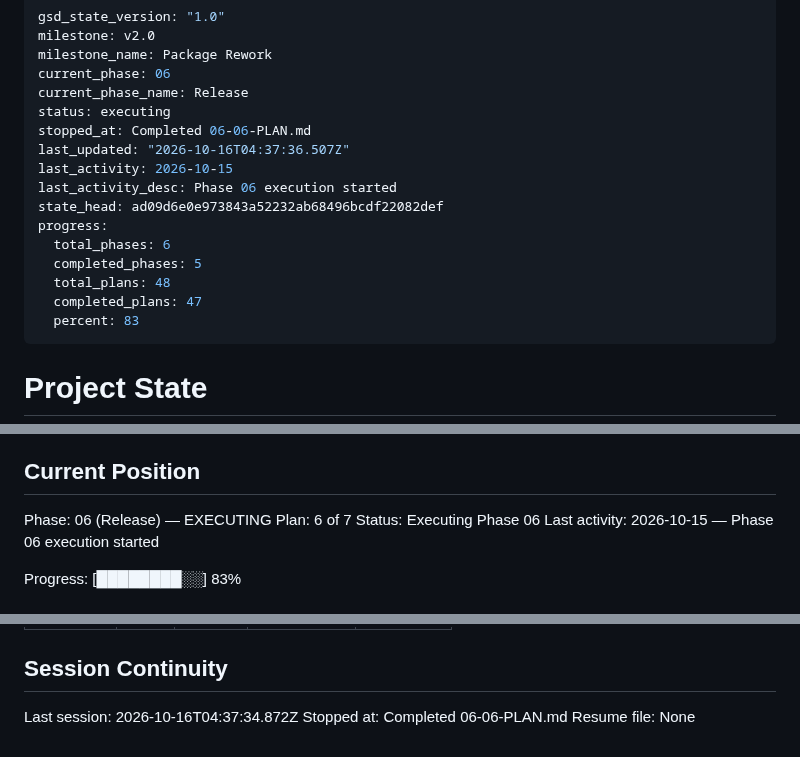
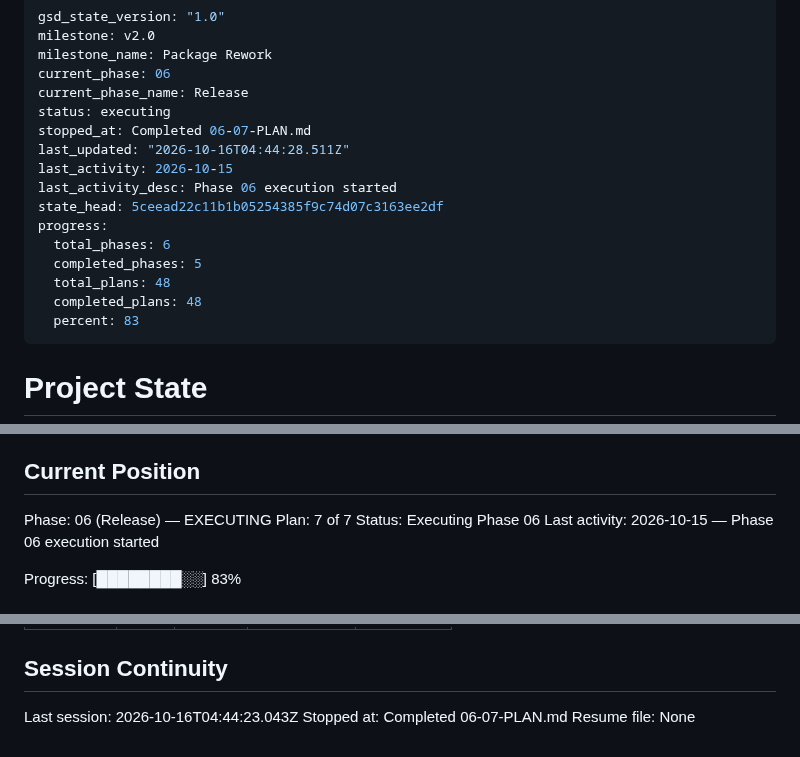
Before and after one commit to woodkill/woody_lints, a Markdown page: .planning/STATE.md, 3 parts joined by grey strips. GitHub-like rendering.

Commit message:
docs(06-07): 처리 기록 plan 완료 — SUMMARY, STATE, ROADMAP 진행
- 02-UAT 4 · 6번 pass (41785ad), 05-UAT 1 · 2 · 4 · 5번 closed_in (41785ad), 05-REVIEW-DISPOSITION IN-12 ~ 14 fixed (5ceead2)
- deferred 는 WR-06 하나, open 0
- Phase 6 의 일곱 plan 에 모두 SUMMARY

Co-Authored-By: Claude Opus 5.5 <noreply@anthropic.com>

```diff
--- a/.planning/STATE.md
+++ b/.planning/STATE.md
@@ -5,16 +5,16 @@ milestone_name: Package Rework
 current_phase: 06
 current_phase_name: Release
 status: executing
-stopped_at: Completed 06-06-PLAN.md
-last_updated: "2026-10-16T04:37:36.507Z"
+stopped_at: Completed 06-07-PLAN.md
+last_updated: "2026-10-16T04:44:28.511Z"
 last_activity: 2026-10-15
 last_activity_desc: Phase 06 execution started
-state_head: ad09d6e0e973843a52232ab68496bcdf22082def
+state_head: 5ceead22c11b1b05254385f9c74d07c3163ee2df
 progress:
   total_phases: 6
   completed_phases: 5
   total_plans: 48
-  completed_plans: 47
+  completed_plans: 48
   percent: 83
 ---
 
@@ -30,7 +30,7 @@ See: .planning/PROJECT.md (updated 2026-10-15)
 ## Current Position
 
 Phase: 06 (Release) — EXECUTING
-Plan: 6 of 7
+Plan: 7 of 7
 Status: Executing Phase 06
 Last activity: 2026-10-15 — Phase 06 execution started
 
@@ -314,6 +317,6 @@ Items acknowledged and deferred at milestone close, most recent first:
 
 ## Session Continuity
 
-Last session: 2026-10-16T04:37:34.872Z
-Stopped at: Completed 06-06-PLAN.md
+Last session: 2026-10-16T04:44:23.043Z
+Stopped at: Completed 06-07-PLAN.md
 Resume file: None
```
Also changed, not shown: other parts of .planning/STATE.md (+3 -0 lines), .planning/ROADMAP.md (+3 -3 lines), 1 other file.
